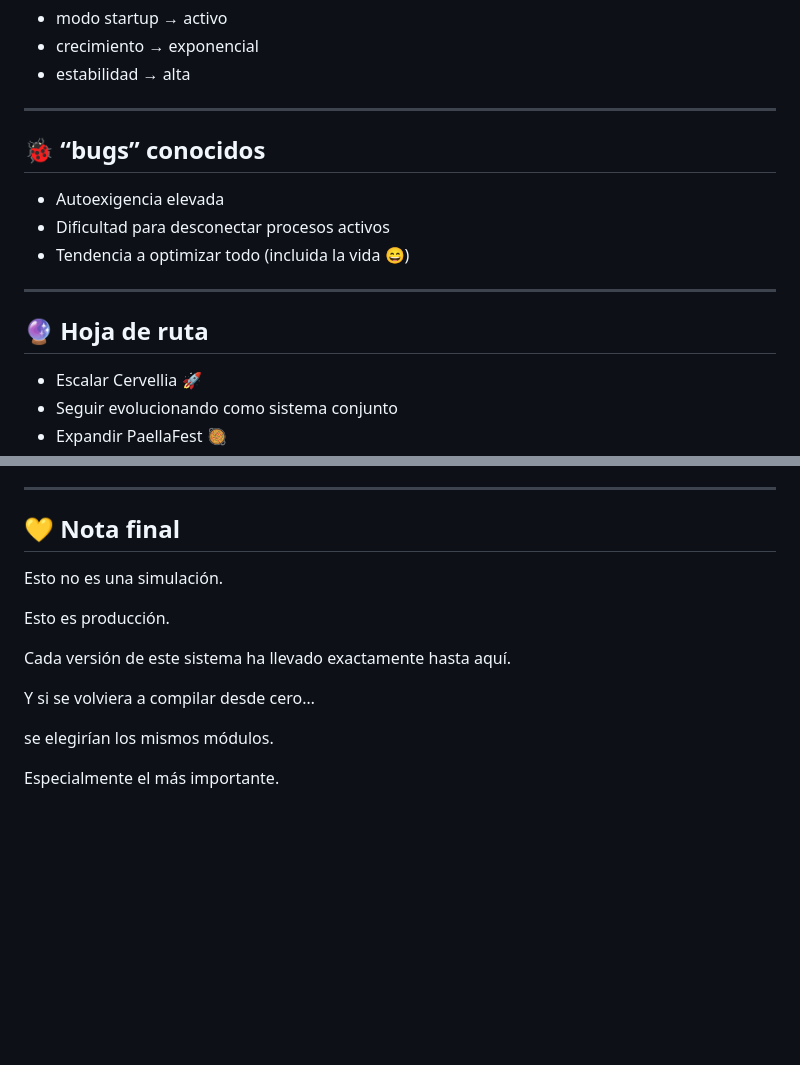
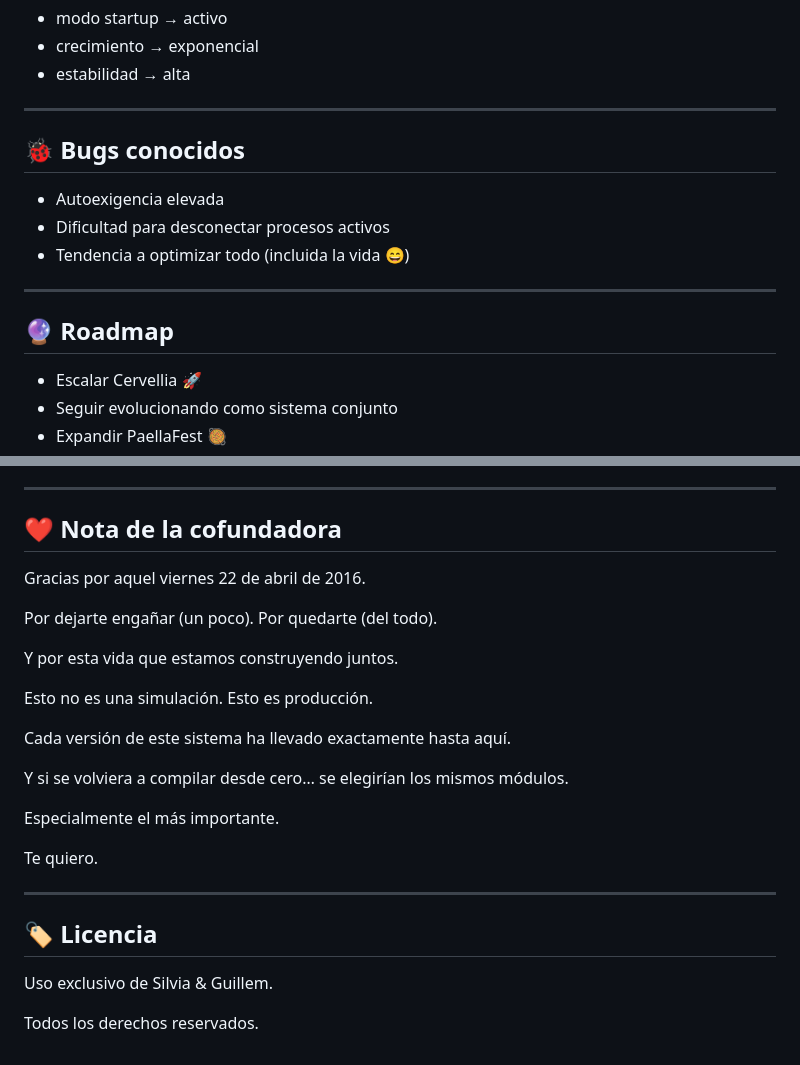
Before and after one commit to silvia-fig/life_with_Guillem, a Markdown page: README.md, 2 parts joined by grey strips. GitHub-like rendering; blank space fills up the shorter version.

```diff
--- a/README.md
+++ b/README.md
@@ -141,7 +141,7 @@ Estado del sistema:
 
 ---
 
-## 🐞 “bugs” conocidos
+## 🐞 Bugs conocidos
 
 - Autoexigencia elevada
 - Dificultad para desconectar procesos activos
@@ -149,7 +149,7 @@ Estado del sistema:
 
 ---
 
-## 🔮 Hoja de ruta
+## 🔮 Roadmap
 
 - Escalar Cervellia 🚀
 - Seguir evolucionando como sistema conjunto
@@ -168,16 +168,31 @@ Estado del sistema:
 
 ---
 
-## 💛 Nota final
+## ❤️ Nota de la cofundadora
+
+Gracias por aquel viernes 22 de abril de 2016.
+
+Por dejarte engañar (un poco).
+Por quedarte (del todo).
+
+Y por esta vida que estamos construyendo juntos.
 
 Esto no es una simulación.
-
 Esto es producción.
 
 Cada versión de este sistema ha llevado exactamente hasta aquí.
 
 Y si se volviera a compilar desde cero…
-
 se elegirían los mismos módulos.
 
 Especialmente el más importante.
+
+Te quiero.
+
+---
+
+## 🏷️ Licencia
+
+Uso exclusivo de Silvia & Guillem.
+
+Todos los derechos reservados.
```
